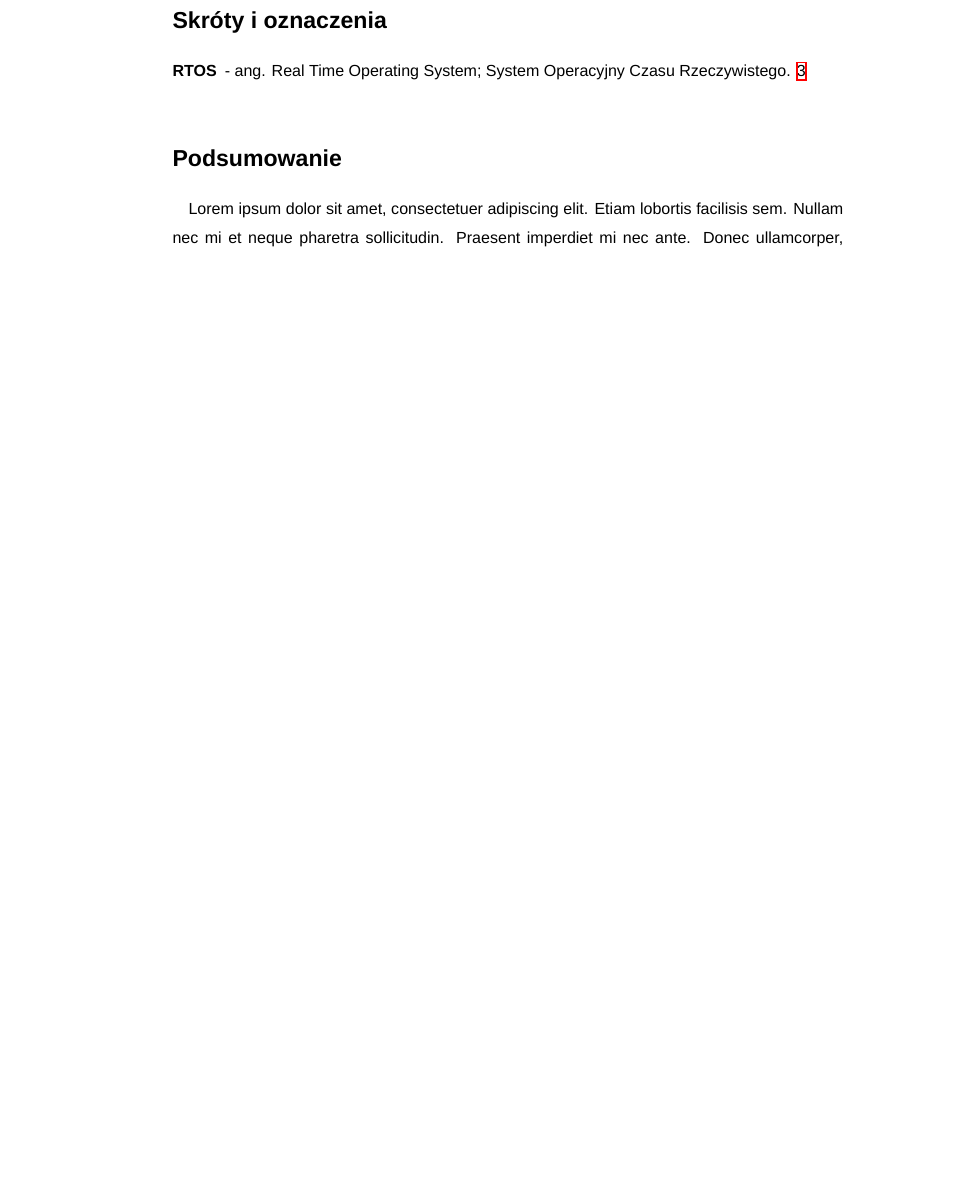
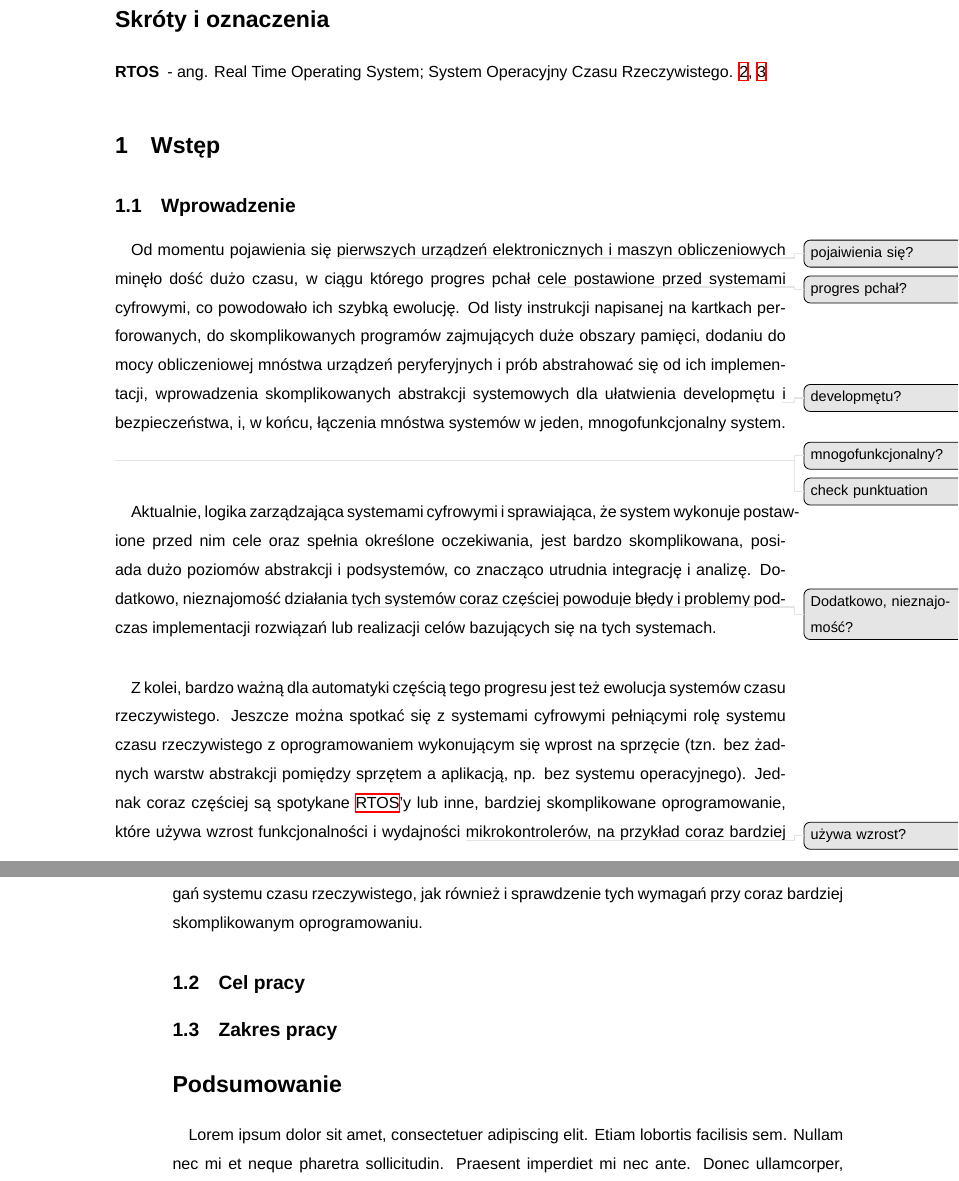
Before and after one commit to DaniilKl/GraduateWork, a LaTeX thesis (Docs/Thesis/main.tex, which reads Docs/Thesis/Sections/MainSections/Intro.tex): part of page 3 of 5 before the commit and two parts of pages 4 and 5 of 6 after it, the two joined at a grey line, cut so that both start at the same text, the shorter picture padded with empty space. Compiled offline with XeLaTeX; a missing font is replaced by an installed copy or a similar font.

Commit message:
Docs: Thesis: main.tex: add Intro
Signed-off-by: Daniil Klimuk <danik.klimuk13@gmail.com>

```diff
--- /dev/null
+++ b/Docs/Thesis/Sections/MainSections/Intro.tex
@@ -0,0 +1,39 @@
+\documentclass[../main]{subfiles}
+\graphicspath{{\subfix{../../Images/}}}
+
+\begin{document}
+
+\subsection{Wprowadzenie}
+
+\paragraph{}
+Od momentu pojawienia się \todo{pojaiwienia się?} pierwszych urządzeń elektronicznych i maszyn
+obliczeniowych minęło dość dużo czasu, w ciągu którego progres pchał \todo{progres pchał?} cele
+postawione przed systemami cyfrowymi, co powodowało ich szybką ewolucję. Od listy instrukcji napisanej
+na kartkach perforowanych, do skomplikowanych programów zajmujących duże obszary pamięci, dodaniu do
+mocy obliczeniowej mnóstwa urządzeń peryferyjnych i prób abstrahować się od ich implementacji,
+wprowadzenia skomplikowanych abstrakcji systemowych dla ułatwienia developmętu \todo{developmętu?} i
+bezpieczeństwa, i, w końcu, łączenia mnóstwa systemów w jeden, mnogofunkcjonalny system.
+\todo{mnogofunkcjonalny?}\todo{check punktuation}
+
+\paragraph{}
+Aktualnie, logika zarządzająca systemami cyfrowymi i sprawiająca, że system wykonuje postawione przed
+nim cele oraz spełnia określone oczekiwania, jest bardzo skomplikowana, posiada dużo poziomów
+abstrakcji i podsystemów, co znacząco utrudnia integrację i analizę. Dodatkowo, nieznajomość działania
+\todo{Dodatkowo, nieznajomość?} tych systemów coraz częściej powoduje błędy i problemy podczas
+implementacji rozwiązań lub realizacji celów bazujących się na tych systemach.
+
+\paragraph{}
+Z kolei, bardzo ważną dla automatyki częścią tego progresu jest też ewolucja systemów czasu
+rzeczywistego. Jeszcze można spotkać się z systemami cyfrowymi pełniącymi rolę systemu czasu
+rzeczywistego z oprogramowaniem wykonującym się wprost na sprzęcie (tzn. bez żadnych warstw abstrakcji
+pomiędzy sprzętem a aplikacją, np. bez systemu operacyjnego). Jednak coraz częściej są spotykane
+\acrshort{rtos}'y lub inne, bardziej skomplikowane oprogramowanie, które używa wzrost funkcjonalności i
+wydajności \todo{używa wzrost?} mikrokontrolerów, na przykład coraz bardziej złożona wirtualizacja.
+Wzbudzają zainteresowanie też sposoby i metody na realizację wymagań systemu czasu rzeczywistego, jak
+również i sprawdzenie tych wymagań przy coraz bardziej skomplikowanym oprogramowaniu.
+
+\subsection{Cel pracy}
+
+\subsection{Zakres pracy}
+
+\end{document}
--- a/Docs/Thesis/main.tex
+++ b/Docs/Thesis/main.tex
@@ -39,6 +39,10 @@
 
 %Main sections (numerated):
 
+%Intro:
+\section{Wstęp}
+\subfile{Sections/MainSections/Intro}
+
 %End of main sections.
 
 %The summary:
```
